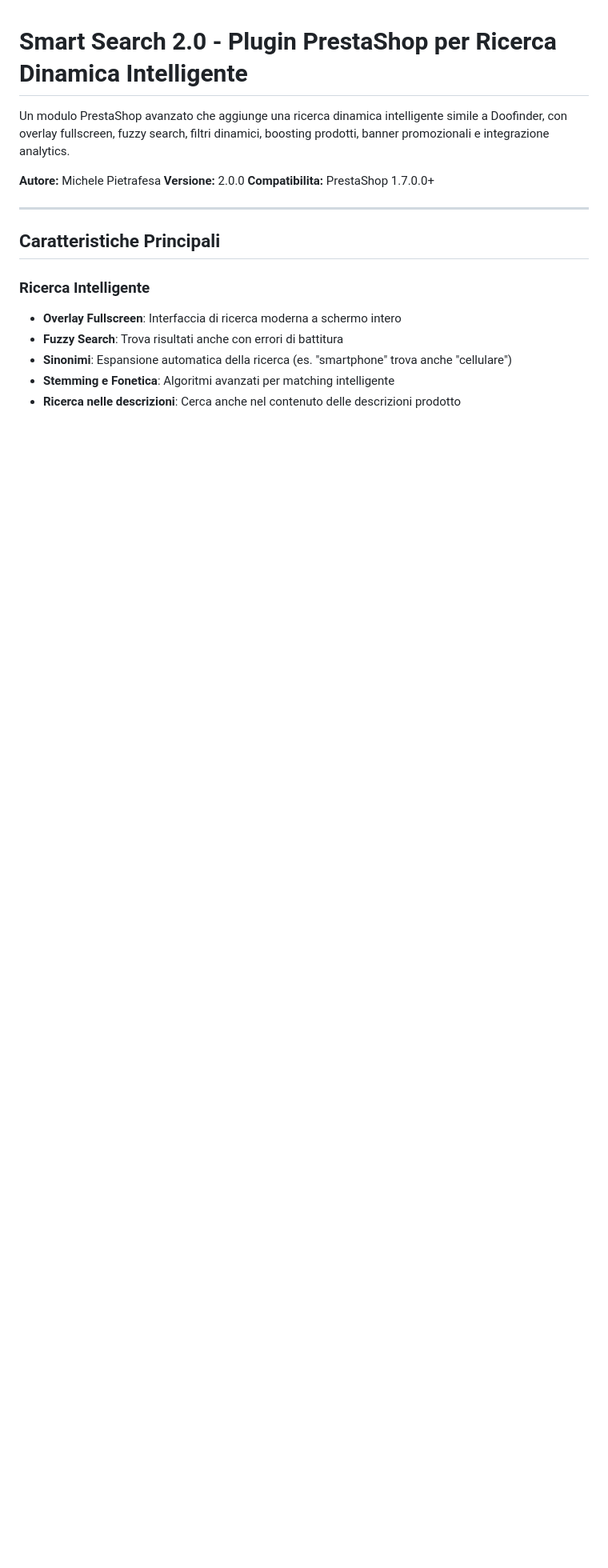
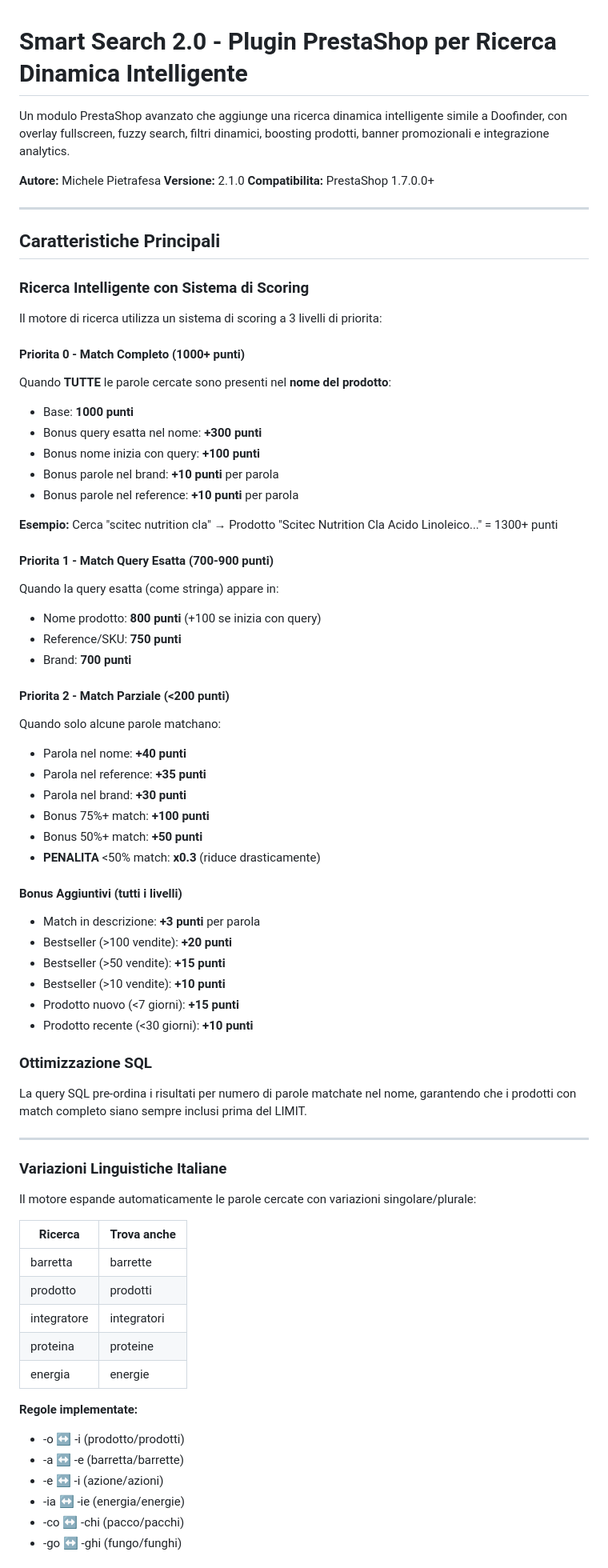
Before and after one commit to Michelepietrafesa12/smart-search-presta, a Markdown page: README.md, the part around one of its changes. Shown at 80% size. Drawn GitHub-style; blank space fills up the shorter version.

```diff
--- a/README.md
+++ b/README.md
@@ -3,16 +3,72 @@
 Un modulo PrestaShop avanzato che aggiunge una ricerca dinamica intelligente simile a Doofinder, con overlay fullscreen, fuzzy search, filtri dinamici, boosting prodotti, banner promozionali e integrazione analytics.
 
 **Autore:** Michele Pietrafesa
-**Versione:** 2.0.0
+**Versione:** 2.1.0
 **Compatibilita:** PrestaShop 1.7.0.0+
 
 ---
 
 ## Caratteristiche Principali
 
-### Ricerca Intelligente
-- **Overlay Fullscreen**: Interfaccia di ricerca moderna a schermo intero
-- **Fuzzy Search**: Trova risultati anche con errori di battitura
-- **Sinonimi**: Espansione automatica della ricerca (es. "smartphone" trova anche "cellulare")
-- **Stemming e Fonetica**: Algoritmi avanzati per matching intelligente
-- **Ricerca nelle descrizioni**: Cerca anche nel contenuto delle descrizioni prodotto
+### Ricerca Intelligente con Sistema di Scoring
+
+Il motore di ricerca utilizza un sistema di scoring a 3 livelli di priorita:
+
+#### Priorita 0 - Match Completo (1000+ punti)
+Quando **TUTTE** le parole cercate sono presenti nel **nome del prodotto**:
+- Base: **1000 punti**
+- Bonus query esatta nel nome: **+300 punti**
+- Bonus nome inizia con query: **+100 punti**
+- Bonus parole nel brand: **+10 punti** per parola
+- Bonus parole nel reference: **+10 punti** per parola
+
+**Esempio:** Cerca "scitec nutrition cla" → Prodotto "Scitec Nutrition Cla Acido Linoleico..." = 1300+ punti
+
+#### Priorita 1 - Match Query Esatta (700-900 punti)
+Quando la query esatta (come stringa) appare in:
+- Nome prodotto: **800 punti** (+100 se inizia con query)
+- Reference/SKU: **750 punti**
+- Brand: **700 punti**
+
+#### Priorita 2 - Match Parziale (<200 punti)
+Quando solo alcune parole matchano:
+- Parola nel nome: **+40 punti**
+- Parola nel reference: **+35 punti**
+- Parola nel brand: **+30 punti**
+- Bonus 75%+ match: **+100 punti**
+- Bonus 50%+ match: **+50 punti**
+- **PENALITA** <50% match: **x0.3** (riduce drasticamente)
+
+#### Bonus Aggiuntivi (tutti i livelli)
+- Match in descrizione: **+3 punti** per parola
+- Bestseller (>100 vendite): **+20 punti**
+- Bestseller (>50 vendite): **+15 punti**
+- Bestseller (>10 vendite): **+10 punti**
+- Prodotto nuovo (<7 giorni): **+15 punti**
+- Prodotto recente (<30 giorni): **+10 punti**
+
+### Ottimizzazione SQL
+La query SQL pre-ordina i risultati per numero di parole matchate nel nome, garantendo che i prodotti con match completo siano sempre inclusi prima del LIMIT.
+
+---
+
+### Variazioni Linguistiche Italiane
+
+Il motore espande automaticamente le parole cercate con variazioni singolare/plurale:
+
+| Ricerca | Trova anche |
+|---------|-------------|
+| barretta | barrette |
+| prodotto | prodotti |
+| integratore | integratori |
+| proteina | proteine |
+| energia | energie |
+
+**Regole implementate:**
+- -o ↔ -i (prodotto/prodotti)
+- -a ↔ -e (barretta/barrette)
+- -e ↔ -i (azione/azioni)
+- -ia ↔ -ie (energia/energie)
+- -co ↔ -chi (pacco/pacchi)
+- -go ↔ -ghi (fungo/funghi)
+
```
Also changed, not shown: other parts of README.md (+143 -6 lines).
